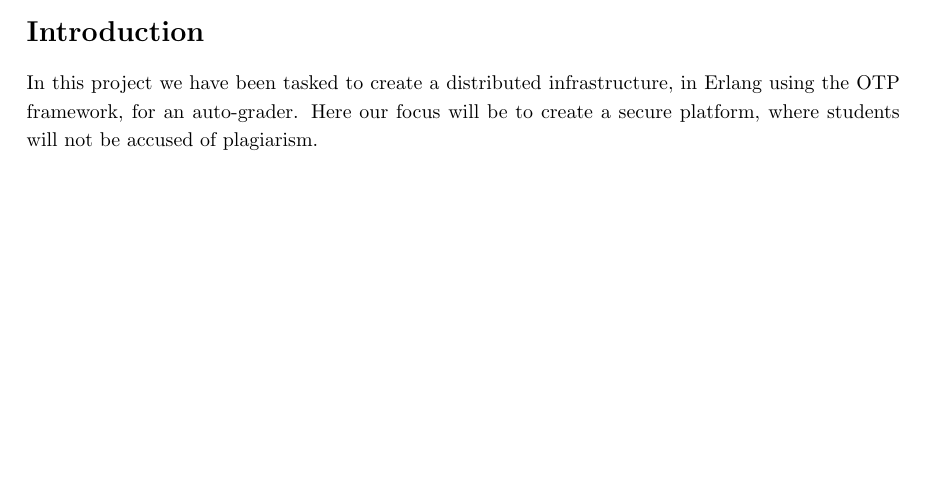
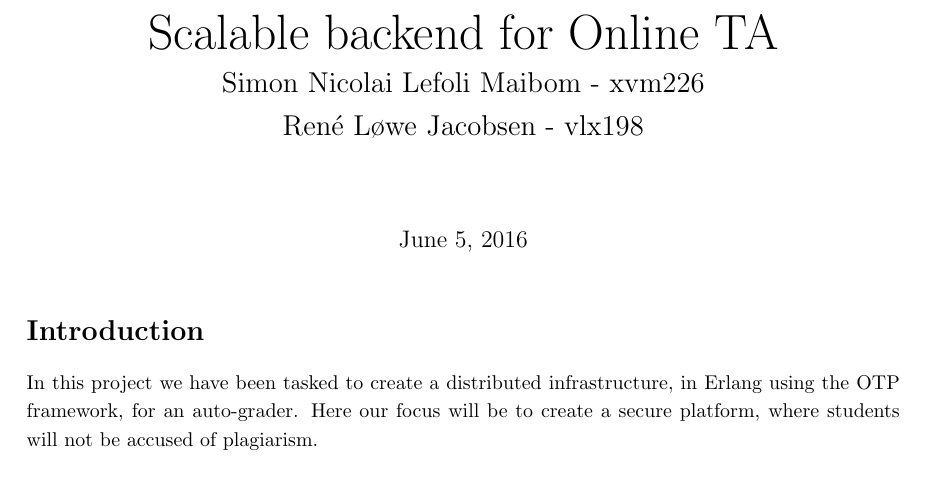
Before and after one commit to rloewe/Erlang-Online-TA, a LaTeX document (report/main.tex): part of page 1 of 2, cut at the place of the change, the shorter picture padded with empty space. Compiled offline with pdfLaTeX.

Commit message:
Changed headline of report and added my name

```diff
--- a/report/main.tex
+++ b/report/main.tex
@@ -60,18 +60,21 @@
 
 \title{
   \vspace{3cm}
-  \Huge{XMP - Theory assignment 2} \\
-  \Large{Simon Nicolai Lefoli Maibom - xvm226}
+  \Huge{Scalable backend for Online TA} \\
+  \Large{Simon Nicolai Lefoli Maibom - xvm226 \\ René Løwe Jacobsen - vlx198}
 }
 
 \usepackage{natbib}
 \usepackage{graphicx}
 \usepackage{amssymb}
+
 \newcommand{\myfl}{\left\lfloor}
 \newcommand{\myfr}{\right\rfloor}
 \newcommand{\mycl}{\left\lceil}
 \newcommand{\mycr}{\right\rceil}
 \begin{document}
+\maketitle
+
 \input{introduction.tex}
 \input{analysis.tex}
 \input{api.tex}
```
